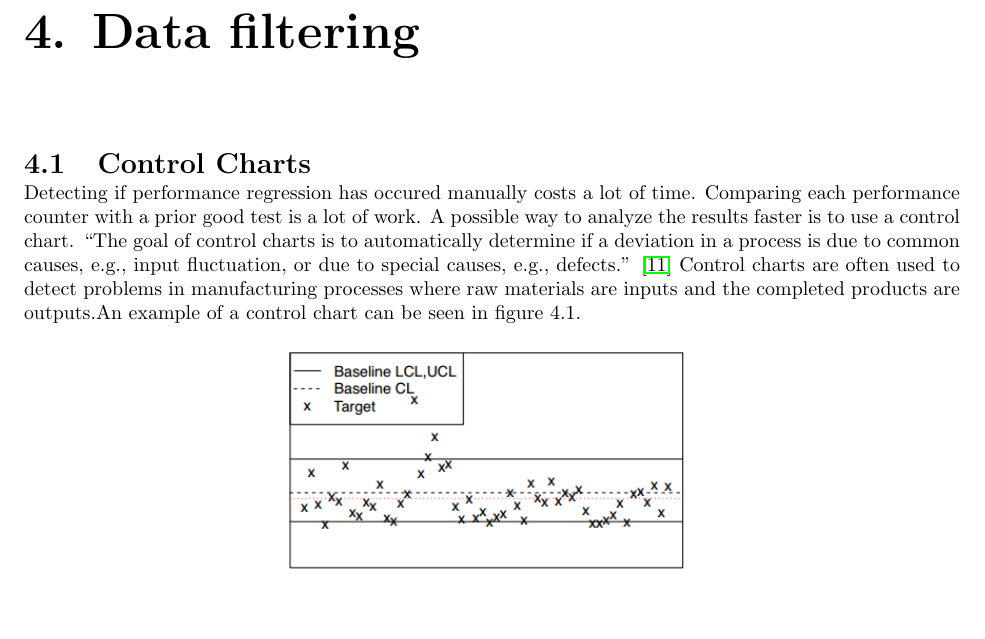
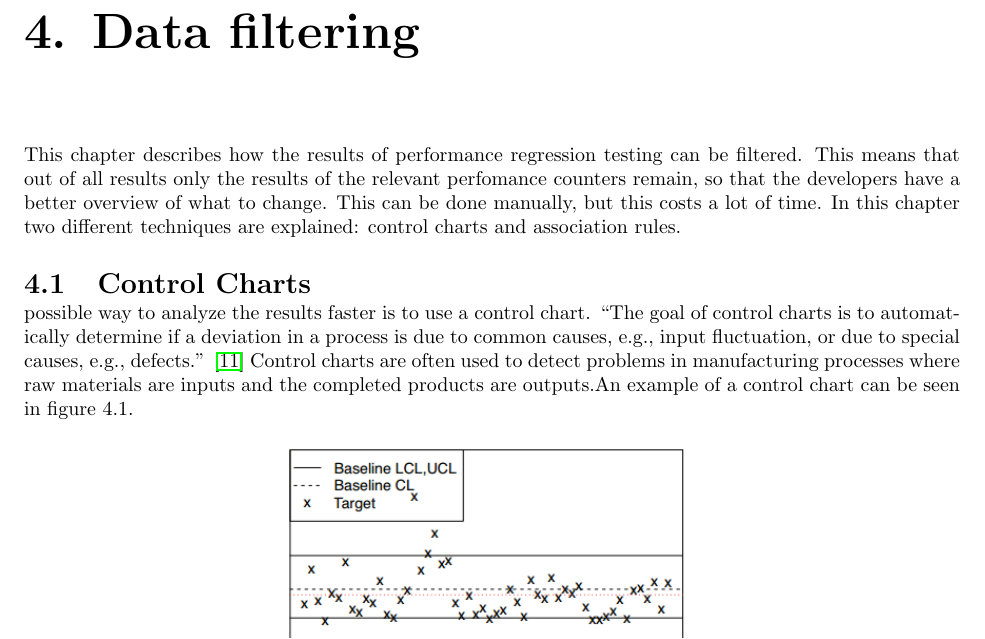
Before and after one commit to steffansluis/ti3706, a LaTeX thesis (src/report.tex, which reads src/filtering/filtering.tex): part of page 11 of 19, cut so that both start at the same text, the shorter picture padded with empty space. Compiled offline with pdfLaTeX.

Commit message:
intro to filtering

```diff
--- a/src/filtering/filtering.tex
+++ b/src/filtering/filtering.tex
@@ -1,5 +1,7 @@
+This chapter describes how the results of performance regression testing can be filtered. This means that out of all results only the results of the relevant perfomance counters remain, so that the developers have a better overview of what to change. This can be done manually, but this costs a lot of time. In this chapter two different techniques are explained: control charts and association rules.
+
 \section{Control Charts}
-Detecting if performance regression has occured manually costs a lot of time. Comparing each performance counter with a prior good test is a lot of work. A possible way to analyze the results faster is to use a control chart.
+ possible way to analyze the results faster is to use a control chart.
 ``The goal of control charts is to automatically determine if a deviation in a process is due to common causes, e.g., input fluctuation, or due to special causes, e.g., defects.'' \cite{nguyen2012using} Control charts are often used to detect problems in manufacturing processes where raw materials are inputs and the completed products are outputs.An example of a control chart can be seen in figure 4.1. \
 
 \begin{figure}[h]
```
